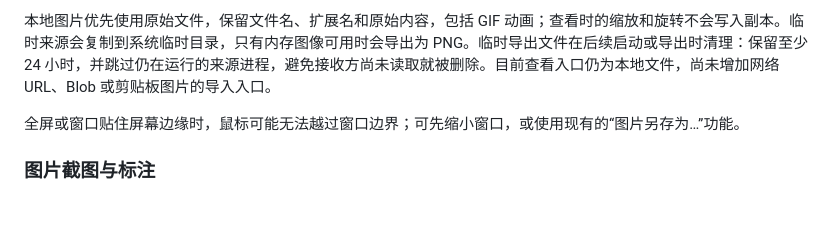
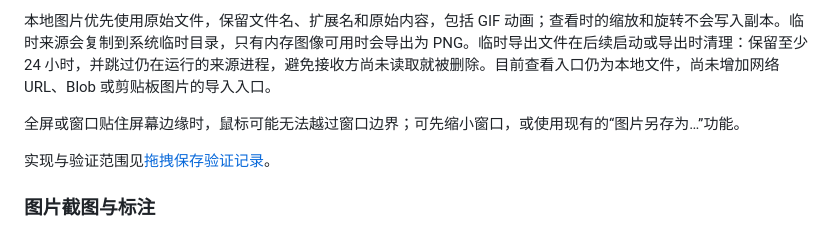
Before and after one commit to houleixx/PicSee, a Markdown page: README.md, the part around the change. Drawn GitHub-style; blank space fills up the shorter version.

Commit message:
docs: clarify release verification and link drag behavior notes

```diff
--- a/README.md
+++ b/README.md
@@ -31,6 +31,8 @@ PicSee 提供简洁的无边框看图界面，可直接查看图片信息，并
 本地图片优先使用原始文件，保留文件名、扩展名和原始内容，包括 GIF 动画；查看时的缩放和旋转不会写入副本。临时来源会复制到系统临时目录，只有内存图像可用时会导出为 PNG。临时导出文件在后续启动或导出时清理：保留至少 24 小时，并跳过仍在运行的来源进程，避免接收方尚未读取就被删除。目前查看入口仍为本地文件，尚未增加网络 URL、Blob 或剪贴板图片的导入入口。
 
 全屏或窗口贴住屏幕边缘时，鼠标可能无法越过窗口边界；可先缩小窗口，或使用现有的“图片另存为…”功能。
+
+实现与验证范围见[拖拽保存验证记录](docs/verification/2026-09-13-image-file-drag.md)。
 
 ### 图片截图与标注
 
```
Also changed, not shown: docs/verification/2026-09-13-image-file-drag.md (+3 -3 lines).
